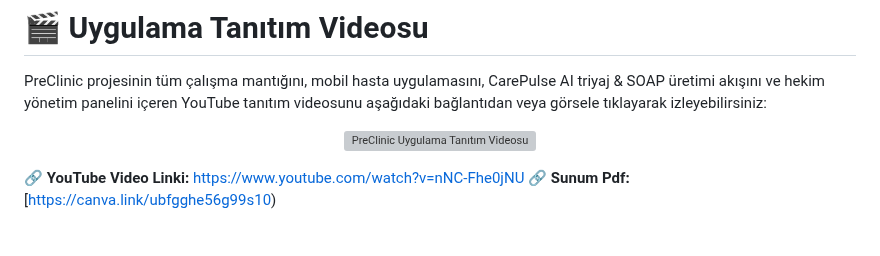
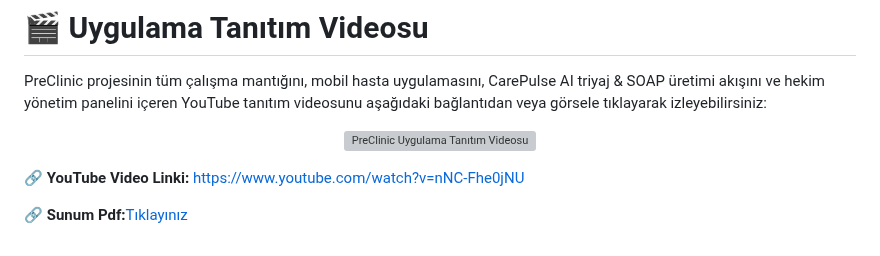
Before and after one commit to YZTA-Bootcamp-Group-34/Monorepo, a Markdown page: README.md, the part around the change. Rendered like a GitHub page; grey boxes are pictures that could not be loaded.

Commit message:
Fix link formatting for Sunum Pdf in README

```diff
--- a/README.md
+++ b/README.md
@@ -759,4 +759,7 @@ PreClinic projesinin tüm çalışma mantığını, mobil hasta uygulamasını,
 </p>
 
 🔗 **YouTube Video Linki:** [https://www.youtube.com/watch?v=nNC-Fhe0jNU](https://www.youtube.com/watch?v=nNC-Fhe0jNU)
-🔗 **Sunum Pdf:** [https://canva.link/ubfgghe56g99s10)
+
+
+
+🔗 **Sunum Pdf:**[Tıklayınız](https://canva.link/ubfgghe56g99s10)
```
